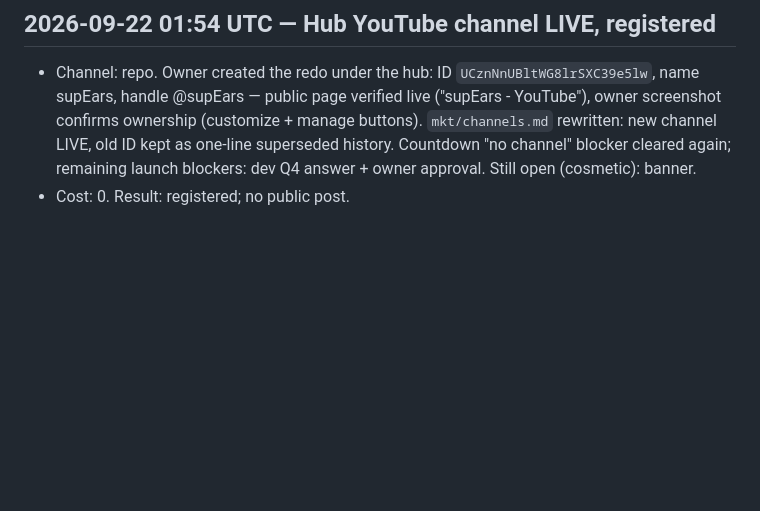
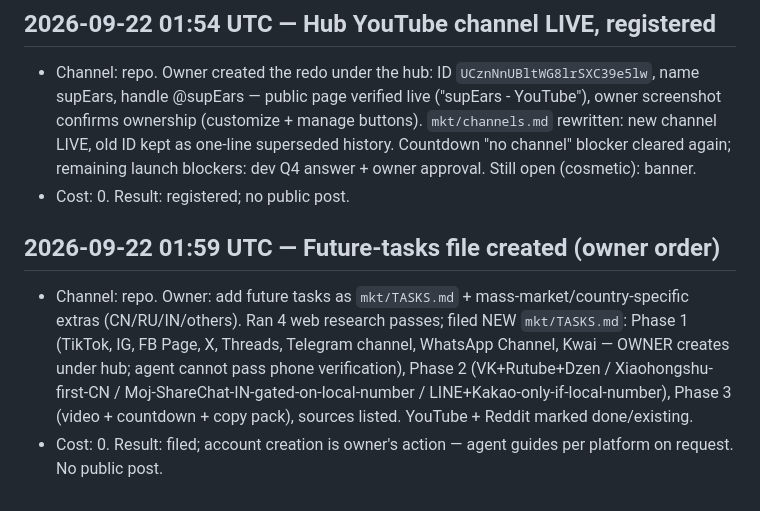
Before and after one commit to humbleangel/supEars_Official, a Markdown page: mkt/MARKETING_LOG.md, the part around the change. Rendered like a GitHub page; blank space fills up the shorter version.

Commit message:
log: 2026-09-22 01:59 UTC future-tasks filed + researched

```diff
--- a/mkt/MARKETING_LOG.md
+++ b/mkt/MARKETING_LOG.md
@@ -214,3 +214,7 @@ Every entry: `YYYY-MM-DD HH:MM UTC`, channel, what went out (file/commit link),
 ## 2026-09-22 01:54 UTC — Hub YouTube channel LIVE, registered
 - Channel: repo. Owner created the redo under the hub: ID `UCznNnUBltWG8lrSXC39e5lw`, name supEars, handle @supEars — public page verified live ("supEars - YouTube"), owner screenshot confirms ownership (customize + manage buttons). `mkt/channels.md` rewritten: new channel LIVE, old ID kept as one-line superseded history. Countdown "no channel" blocker cleared again; remaining launch blockers: dev Q4 answer + owner approval. Still open (cosmetic): banner.
 - Cost: 0. Result: registered; no public post.
+
+## 2026-09-22 01:59 UTC — Future-tasks file created (owner order)
+- Channel: repo. Owner: add future tasks as `mkt/TASKS.md` + mass-market/country-specific extras (CN/RU/IN/others). Ran 4 web research passes; filed NEW `mkt/TASKS.md`: Phase 1 (TikTok, IG, FB Page, X, Threads, Telegram channel, WhatsApp Channel, Kwai — OWNER creates under hub; agent cannot pass phone verification), Phase 2 (VK+Rutube+Dzen / Xiaohongshu-first-CN / Moj-ShareChat-IN-gated-on-local-number / LINE+Kakao-only-if-local-number), Phase 3 (video + countdown + copy pack), sources listed. YouTube + Reddit marked done/existing.
+- Cost: 0. Result: filed; account creation is owner's action — agent guides per platform on request. No public post.
```
